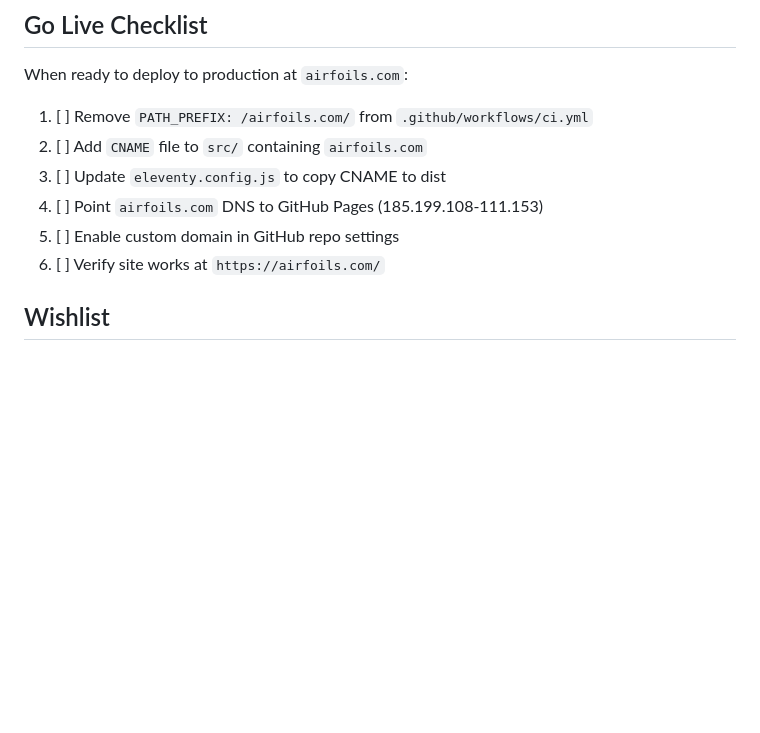
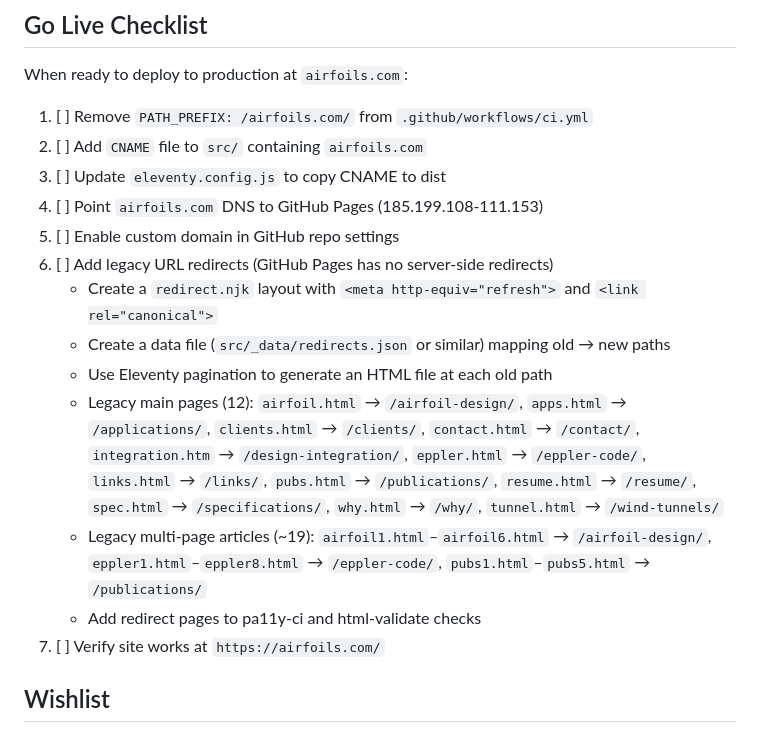
Before and after one commit to westarete/airfoils.com, a Markdown page: TODO.md, the part around the change. GitHub-like rendering; blank space fills up the shorter version.

Commit message:
Add legacy URL redirects to Go Live Checklist
Document the approach (meta-refresh layout + Eleventy pagination)
and list all ~31 legacy URLs that will need redirects when the
new site goes live at airfoils.com.

```diff
--- a/TODO.md
+++ b/TODO.md
@@ -183,7 +183,23 @@ When ready to deploy to production at `airfoils.com`:
 3. [ ] Update `eleventy.config.js` to copy CNAME to dist
 4. [ ] Point `airfoils.com` DNS to GitHub Pages (185.199.108-111.153)
 5. [ ] Enable custom domain in GitHub repo settings
-6. [ ] Verify site works at `https://airfoils.com/`
+6. [ ] Add legacy URL redirects (GitHub Pages has no server-side redirects)
+   - Create a `redirect.njk` layout with `<meta http-equiv="refresh">` and `<link rel="canonical">`
+   - Create a data file (`src/_data/redirects.json` or similar) mapping old → new paths
+   - Use Eleventy pagination to generate an HTML file at each old path
+   - Legacy main pages (12):
+     `airfoil.html` → `/airfoil-design/`, `apps.html` → `/applications/`,
+     `clients.html` → `/clients/`, `contact.html` → `/contact/`,
+     `integration.htm` → `/design-integration/`, `eppler.html` → `/eppler-code/`,
+     `links.html` → `/links/`, `pubs.html` → `/publications/`,
+     `resume.html` → `/resume/`, `spec.html` → `/specifications/`,
+     `why.html` → `/why/`, `tunnel.html` → `/wind-tunnels/`
+   - Legacy multi-page articles (~19):
+     `airfoil1.html`–`airfoil6.html` → `/airfoil-design/`,
+     `eppler1.html`–`eppler8.html` → `/eppler-code/`,
+     `pubs1.html`–`pubs5.html` → `/publications/`
+   - Add redirect pages to pa11y-ci and html-validate checks
+7. [ ] Verify site works at `https://airfoils.com/`
 
 ## Wishlist
 
```
